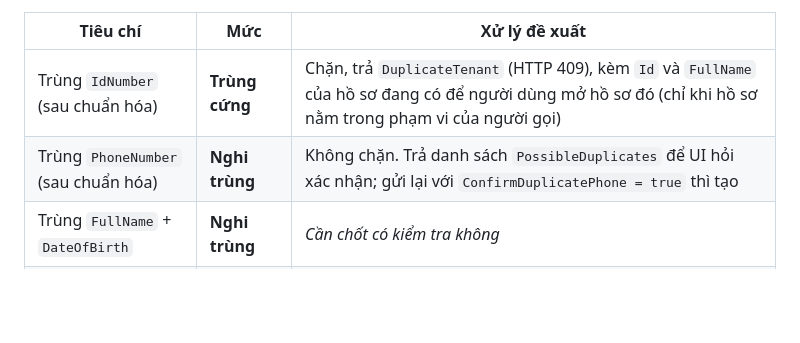
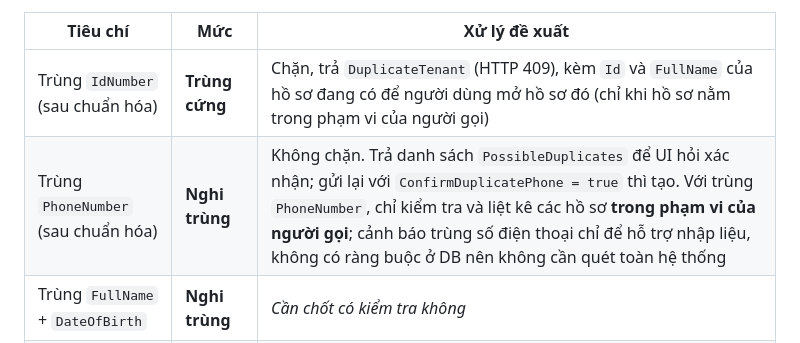
Before and after one commit to utc2-programming-project/LTW-boarding_house_management_web, a Markdown page: docs/task/de_xuat_hop_dong_khach_thue.md, the part around the change. Rendered like a GitHub page; blank space fills up the shorter version.

Commit message:
VHT-23 Muc 3: trung PhoneNumber chi quet trong pham vi nguoi goi (canh bao nhap lieu, khong rang buoc DB)

```diff
--- a/docs/task/de_xuat_hop_dong_khach_thue.md
+++ b/docs/task/de_xuat_hop_dong_khach_thue.md
@@ -90,7 +90,7 @@ Thực hiện ở service khi **tạo** và khi **sửa `IdNumber` / `PhoneNumbe
 | Tiêu chí | Mức | Xử lý đề xuất |
 |---|---|---|
 | Trùng `IdNumber` (sau chuẩn hóa) | **Trùng cứng** | Chặn, trả `DuplicateTenant` (HTTP 409), kèm `Id` và `FullName` của hồ sơ đang có để người dùng mở hồ sơ đó (chỉ khi hồ sơ nằm trong phạm vi của người gọi) |
-| Trùng `PhoneNumber` (sau chuẩn hóa) | **Nghi trùng** | Không chặn. Trả danh sách `PossibleDuplicates` để UI hỏi xác nhận; gửi lại với `ConfirmDuplicatePhone = true` thì tạo |
+| Trùng `PhoneNumber` (sau chuẩn hóa) | **Nghi trùng** | Không chặn. Trả danh sách `PossibleDuplicates` để UI hỏi xác nhận; gửi lại với `ConfirmDuplicatePhone = true` thì tạo. Với trùng `PhoneNumber`, chỉ kiểm tra và liệt kê các hồ sơ **trong phạm vi của người gọi**; cảnh báo trùng số điện thoại chỉ để hỗ trợ nhập liệu, không có ràng buộc ở DB nên không cần quét toàn hệ thống |
 | Trùng `FullName` + `DateOfBirth` | **Nghi trùng** | *Cần chốt có kiểm tra không* |
 | Trùng `Email` | Không kiểm tra | Một email có thể dùng chung (gia đình) |
 
```
